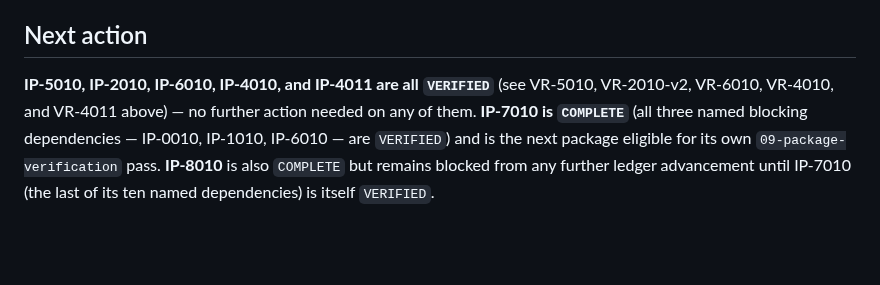
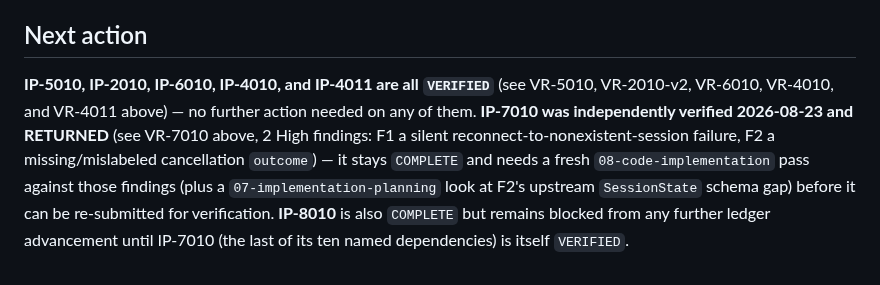
Before and after one commit to Zabin/OWchess, a Markdown page: docs/implementation/00-master-build-plan.md, the part around the change. Drawn GitHub-style; blank space fills up the shorter version.

Commit message:
docs(implementation): update Next action for VR-7010 RETURNED result
Updates the Master Build Plan's Next action section to reflect VR-7010's
RETURNED result instead of the stale "IP-7010 is COMPLETE, next eligible
for verification" text, naming both required follow-up passes (08-code-
implementation for F1, 07-implementation-planning for F2's schema gap).

Co-Authored-By: Claude Sonnet 5 <noreply@anthropic.com>
Claude-Session: https://claude.ai/code/session_013k6T2Ri8QrGJ1gzRr3NTiN

```diff
--- a/docs/implementation/00-master-build-plan.md
+++ b/docs/implementation/00-master-build-plan.md
@@ -285,8 +285,10 @@ IP-2010/IP-6010's own sequence, converging only at IP-8010.
 ## Next action
 
 **IP-5010, IP-2010, IP-6010, IP-4010, and IP-4011 are all `VERIFIED`** (see VR-5010, VR-2010-v2,
-VR-6010, VR-4010, and VR-4011 above) — no further action needed on any of them. **IP-7010 is
-`COMPLETE`** (all three named blocking dependencies — IP-0010, IP-1010, IP-6010 — are `VERIFIED`)
-and is the next package eligible for its own `09-package-verification` pass. **IP-8010** is also
-`COMPLETE` but remains blocked from any further ledger advancement until IP-7010 (the last of its
-ten named dependencies) is itself `VERIFIED`.
+VR-6010, VR-4010, and VR-4011 above) — no further action needed on any of them. **IP-7010 was
+independently verified 2026-08-23 and RETURNED** (see VR-7010 above, 2 High findings: F1 a silent
+reconnect-to-nonexistent-session failure, F2 a missing/mislabeled cancellation `outcome`) — it
+stays `COMPLETE` and needs a fresh `08-code-implementation` pass against those findings (plus a
+`07-implementation-planning` look at F2's upstream `SessionState` schema gap) before it can be
+re-submitted for verification. **IP-8010** is also `COMPLETE` but remains blocked from any further
+ledger advancement until IP-7010 (the last of its ten named dependencies) is itself `VERIFIED`.
```
